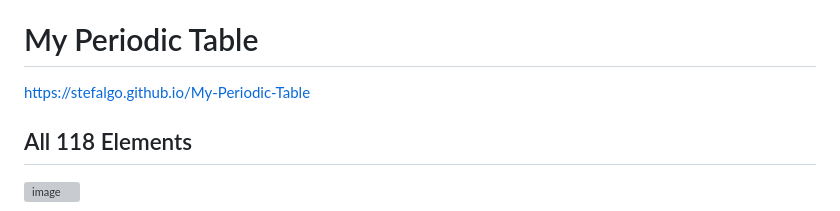
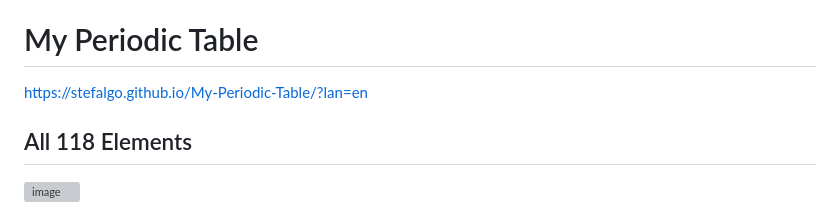
Before and after one commit to stefalgo/My-Periodic-Table, a Markdown page: README.en.md, the part around the change. Drawn GitHub-style; grey boxes are pictures that could not be loaded.

```diff
--- a/README.en.md
+++ b/README.en.md
@@ -4,7 +4,7 @@
 
 # My Periodic Table
 
-https://stefalgo.github.io/My-Periodic-Table
+https://stefalgo.github.io/My-Periodic-Table/?lan=en
 
 ## All 118 Elements
 
```
Also changed, not shown: README.ja.md (+1 -1 lines), README.md (+1 -1 lines).
